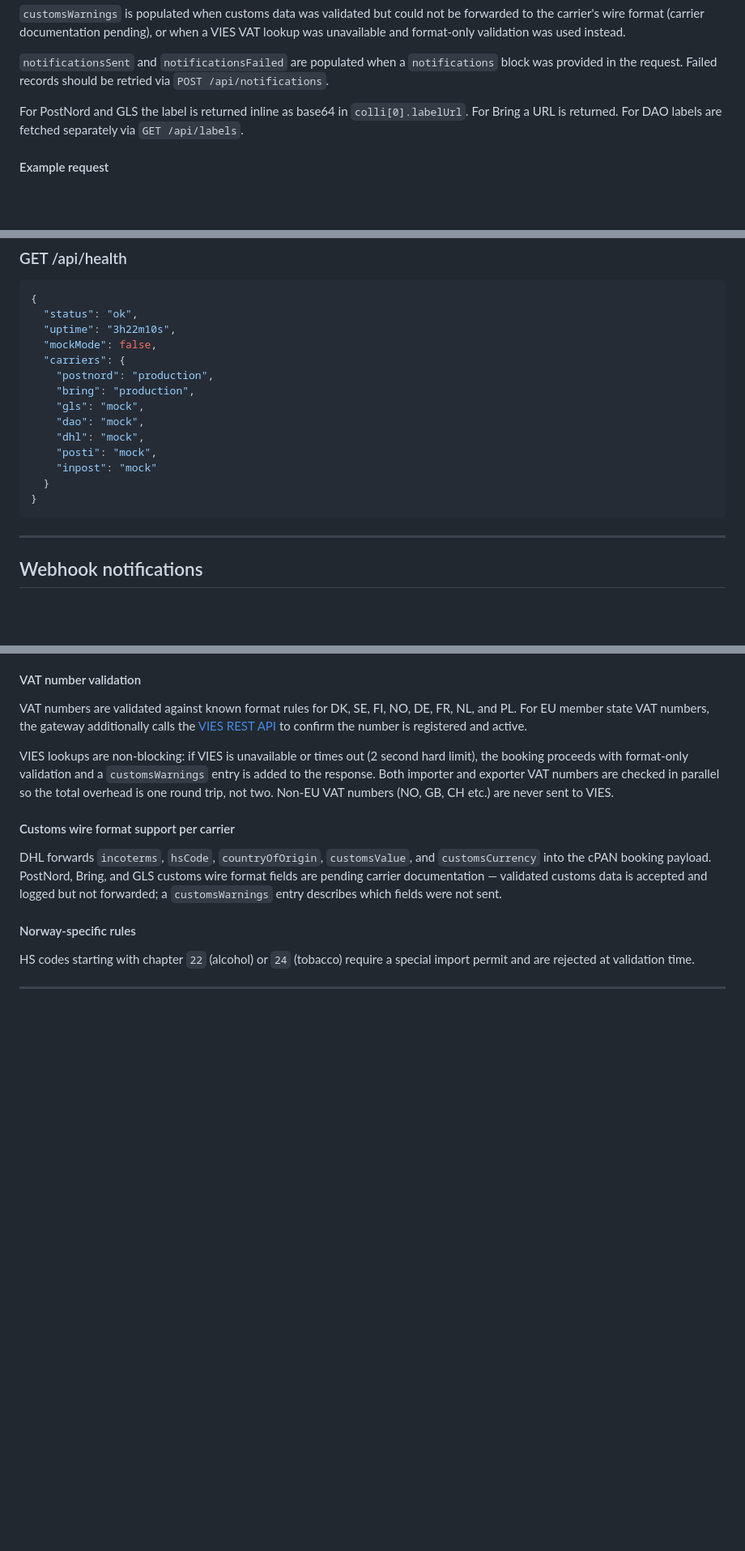
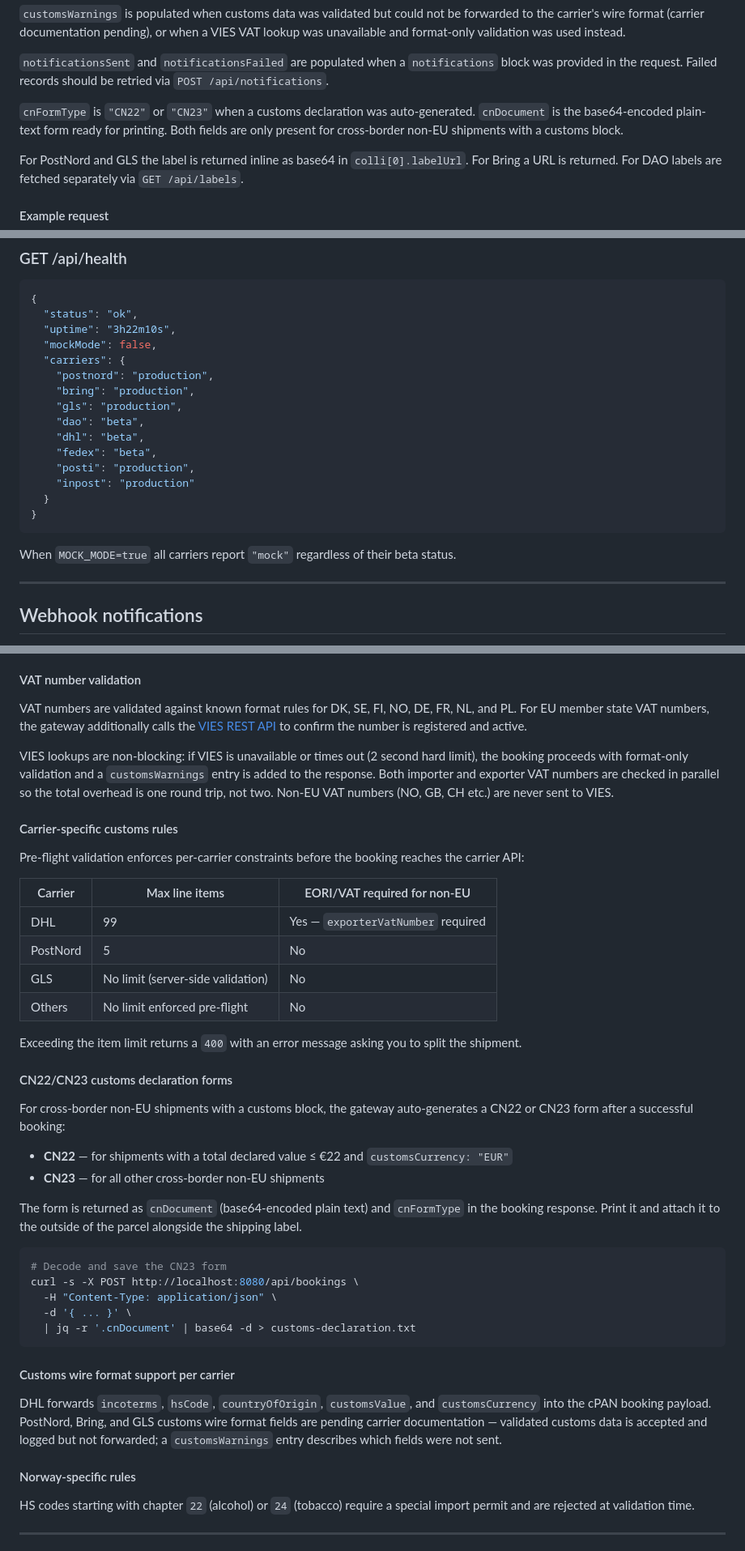
Before and after one commit to kristiannissen/carrier-gateway, a Markdown page: README.md, 3 parts joined by grey strips. Shown at 81% size. Drawn GitHub-style; blank space fills up the shorter version.

````diff
--- a/README.md
+++ b/README.md
@@ -206,6 +215,8 @@ Books a shipment with the specified carrier.
 `customsWarnings` is populated when customs data was validated but could not be forwarded to the carrier's wire format (carrier documentation pending), or when a VIES VAT lookup was unavailable and format-only validation was used instead.
 
 `notificationsSent` and `notificationsFailed` are populated when a `notifications` block was provided in the request. Failed records should be retried via `POST /api/notifications`.
+
+`cnFormType` is `"CN22"` or `"CN23"` when a customs declaration was auto-generated. `cnDocument` is the base64-encoded plain-text form ready for printing. Both fields are only present for cross-border non-EU shipments with a customs block.
 
 For PostNord and GLS the label is returned inline as base64 in `colli[0].labelUrl`. For Bring a URL is returned. For DAO labels are fetched separately via `GET /api/labels`.
 
@@ -541,14 +550,17 @@ curl -s "http://localhost:8080/api/labels/00073215400599388772?carrier=postnord&
   "carriers": {
     "postnord": "production",
     "bring": "production",
-    "gls": "mock",
-    "dao": "mock",
-    "dhl": "mock",
-    "posti": "mock",
-    "inpost": "mock"
+    "gls": "production",
+    "dao": "beta",
+    "dhl": "beta",
+    "fedex": "beta",
+    "posti": "production",
+    "inpost": "production"
   }
 }
 ```
+
+When `MOCK_MODE=true` all carriers report `"mock"` regardless of their beta status.
 
 ---
 
@@ -669,6 +681,36 @@ VAT numbers are validated against known format rules for DK, SE, FI, NO, DE, FR,
 
 VIES lookups are non-blocking: if VIES is unavailable or times out (2 second hard limit), the booking proceeds with format-only validation and a `customsWarnings` entry is added to the response. Both importer and exporter VAT numbers are checked in parallel so the total overhead is one round trip, not two. Non-EU VAT numbers (NO, GB, CH etc.) are never sent to VIES.
 
+#### Carrier-specific customs rules
+
+Pre-flight validation enforces per-carrier constraints before the booking reaches the carrier API:
+
+| Carrier | Max line items | EORI/VAT required for non-EU |
+|---|---|---|
+| DHL | 99 | Yes — `exporterVatNumber` required |
+| PostNord | 5 | No |
+| GLS | No limit (server-side validation) | No |
+| Others | No limit enforced pre-flight | No |
+
+Exceeding the item limit returns a `400` with an error message asking you to split the shipment.
+
+#### CN22/CN23 customs declaration forms
+
+For cross-border non-EU shipments with a customs block, the gateway auto-generates a CN22 or CN23 form after a successful booking:
+
+- **CN22** — for shipments with a total declared value ≤ €22 and `customsCurrency: "EUR"`
+- **CN23** — for all other cross-border non-EU shipments
+
+The form is returned as `cnDocument` (base64-encoded plain text) and `cnFormType` in the booking response. Print it and attach it to the outside of the parcel alongside the shipping label.
+
+```bash
+# Decode and save the CN23 form
+curl -s -X POST http://localhost:8080/api/bookings \
+  -H "Content-Type: application/json" \
+  -d '{ ... }' \
+  | jq -r '.cnDocument' | base64 -d > customs-declaration.txt
+```
+
 #### Customs wire format support per carrier
 
 DHL forwards `incoterms`, `hsCode`, `countryOfOrigin`, `customsValue`, and `customsCurrency` into the cPAN booking payload. PostNord, Bring, and GLS customs wire format fields are pending carrier documentation — validated customs data is accepted and logged but not forwarded; a `customsWarnings` entry describes which fields were not sent.
````
Also changed, not shown: other parts of README.md (+27 -14 lines).
